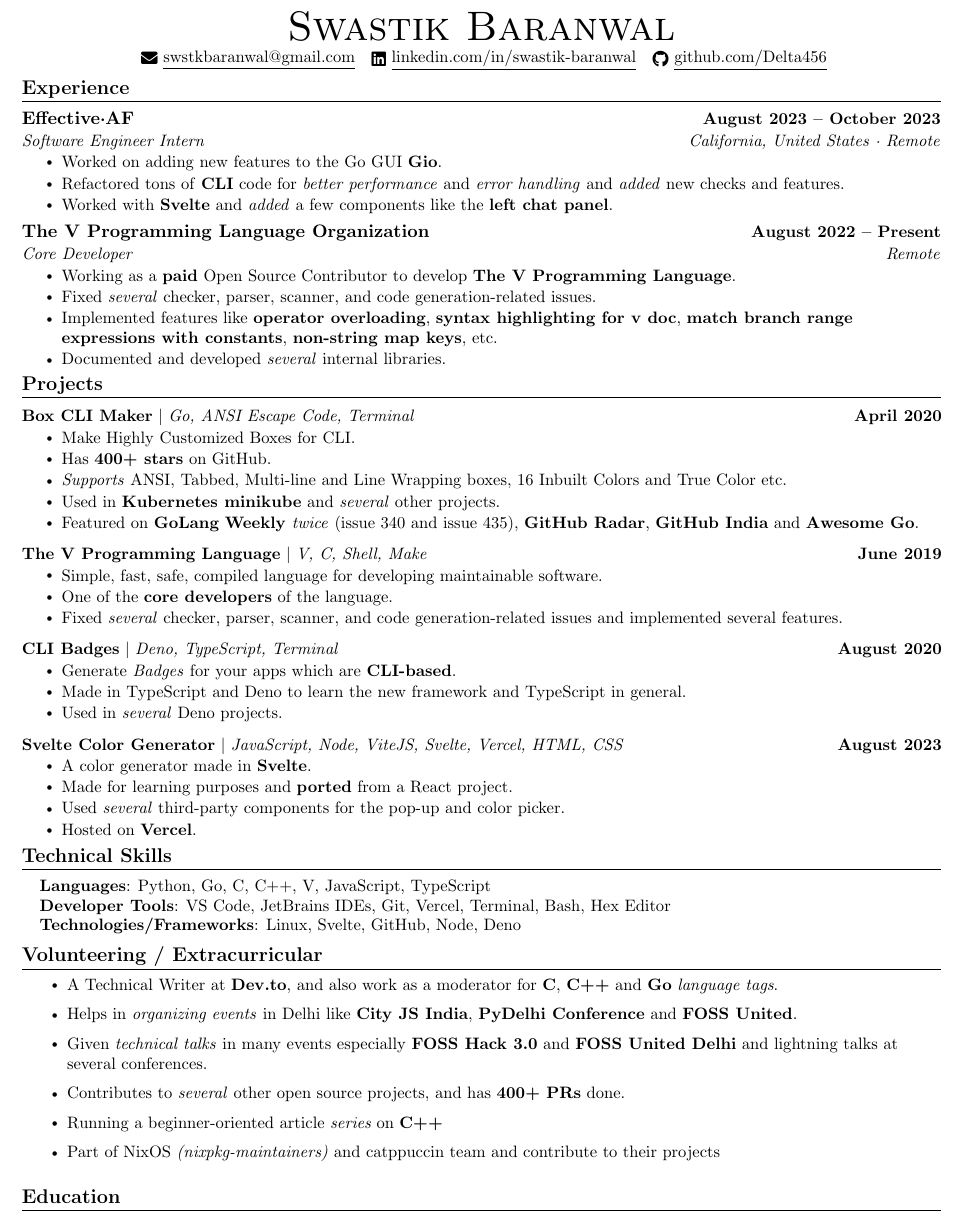
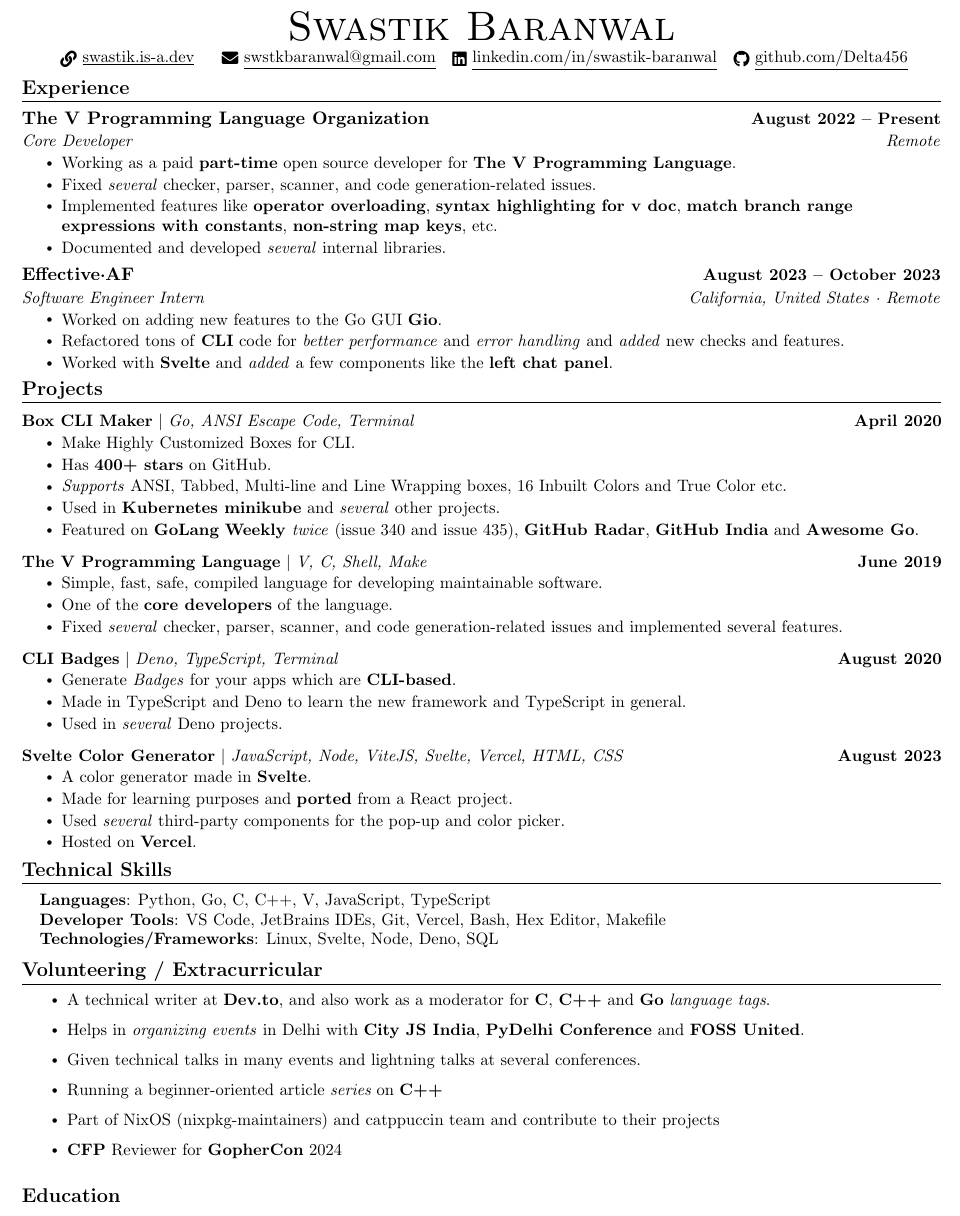
Before and after one commit to Delta456/resume, a LaTeX CV (resume.tex): part of the page, cut so that both start at the same text. Compiled offline with pdfLaTeX.

Commit message:
update details

```diff
--- a/resume.tex
+++ b/resume.tex
@@ -124,6 +124,7 @@
 
 \begin{center}
     {\Huge \scshape Swastik Baranwal} \\ \vspace{1pt}
+    \small ~ \href{https://swastik.is-a.dev}{\raisebox{-0.2\height}\faLink\  \underline{swastik.is-a.dev}} ~
     \small ~ \href{mailto:swstkbaranwal@gmail.com}{\raisebox{-0.2\height}\faEnvelope\  \underline{swstkbaranwal@gmail.com}} ~
     \href{https://linkedin.com/in/swastik-baranwal/}{\raisebox{-0.2\height}\faLinkedin\ \underline{linkedin.com/in/swastik-baranwal}}  ~
     \href{https://github.com/Delta456}{\raisebox{-0.2\height}\faGithub\ \underline{github.com/Delta456}}
@@ -135,22 +136,22 @@
   \resumeSubHeadingListStart
 
     \resumeSubheading
-      {\href{https://effective.af/}{Effective·AF}}{August 2023 -- October 2023}
+          {\href{https://vlang.io/}{The V Programming Language Organization}}{August 2022 -- Present}
+      {Core Developer}{Remote}
+      \resumeItemListStart
+        \resumeItem{Working as a paid \textbf{part-time} open source developer for \textbf{The V Programming Language}.}
+        \resumeItem{Fixed \textit{several} checker, parser, scanner, and code generation-related issues.}
+        \resumeItem{Implemented features like \textbf{operator overloading}, \textbf{syntax highlighting for v doc}, \textbf{match branch range expressions with constants}, \textbf{non-string map keys}, etc.}
+        \resumeItem{Documented and developed \textit{several} internal libraries.}
+      \resumeItemListEnd
+
+    \resumeSubheading
+          {\href{https://effective.af/}{Effective·AF}}{August 2023 -- October 2023}
       {Software Engineer Intern}{California, United States · Remote}
       \resumeItemListStart
         \resumeItem{Worked on adding new features to the Go GUI \textbf{Gio}.}
         \resumeItem{Refactored tons of \textbf{CLI} code for \textit{better performance} and \textit{error handling} and \textit{added} new checks and features.}
         \resumeItem{Worked with \textbf{Svelte} and \textit{added} a few components like the \textbf{left chat panel}.}
-      \resumeItemListEnd
-
-    \resumeSubheading
-      {\href{https://vlang.io/}{The V Programming Language Organization}}{August 2022 -- Present}
-      {Core Developer}{Remote}
-      \resumeItemListStart
-        \resumeItem{Working as a \textbf{paid} Open Source Contributor to develop \textbf{The V Programming Language}.}
-        \resumeItem{Fixed \textit{several} checker, parser, scanner, and code generation-related issues.}
-        \resumeItem{Implemented features like \textbf{operator overloading}, \textbf{syntax highlighting for v doc}, \textbf{match branch range expressions with constants}, \textbf{non-string map keys}, etc.}
-        \resumeItem{Documented and developed \textit{several} internal libraries.}
     \resumeItemListEnd
 
   \resumeSubHeadingListEnd
@@ -202,8 +203,8 @@
  \begin{itemize}[leftmargin=0.15in, label={}]
     \small{\item{
      \textbf{Languages}{: Python, Go, C, C++, V, JavaScript, TypeScript} \\
-     \textbf{Developer Tools}{: VS Code, JetBrains IDEs, Git, Vercel, Terminal, Bash, Hex Editor} \\
-     \textbf{Technologies/Frameworks}{: Linux, Svelte, GitHub, Node, Deno} \\
+     \textbf{Developer Tools}{: VS Code, JetBrains IDEs, Git, Vercel, Bash, Hex Editor, Makefile} \\
+     \textbf{Technologies/Frameworks}{: Linux, Svelte, Node, Deno, SQL} \\
     }}
  \end{itemize}
  \vspace{-16pt}
@@ -212,12 +213,12 @@
 %-----------INVOLVEMENT---------------
 \section{Volunteering / Extracurricular}
             \resumeItemListStart
-                \resumeItem{A Technical Writer at \href{https://dev.to/delta456}{\textbf{Dev.to}}, and also work as a moderator for \textbf{C}, \textbf{C++} and \textbf{Go} \textit{language tags}.}
-                \resumeItem{Helps in \textit{organizing events} in Delhi like \textbf{City JS India}, \textbf{PyDelhi Conference} and \textbf{FOSS United}.}
-                \resumeItem{Given \textit{technical talks} in many events especially \textbf{FOSS Hack 3.0} and \textbf{FOSS United Delhi} and lightning talks at several conferences.}
-                \resumeItem{Contributes to \textit{several} other open source projects, and has \textbf{400+ PRs} done.}
+                \resumeItem{A technical writer at \href{https://dev.to/delta456}{\textbf{Dev.to}}, and also work as a moderator for \textbf{C}, \textbf{C++} and \textbf{Go} \textit{language tags}.}
+                \resumeItem{Helps in \textit{organizing events} in Delhi with \textbf{City JS India}, \textbf{PyDelhi Conference} and \textbf{FOSS United}.}
+                \resumeItem{Given technical talks in many events and lightning talks at several conferences.}
                 \resumeItem{Running a beginner-oriented article \textit{\href{https://github.com/Delta456/modern_cpp_series}{series}} on \textbf{C++}}
-                \resumeItem{Part of NixOS \textit{(nixpkg-maintainers)} and catppuccin team and contribute to their projects }
+                \resumeItem{Part of NixOS (nixpkg-maintainers) and catppuccin team and contribute to their projects }
+                \resumeItem{\textbf{CFP} Reviewer for \textbf{GopherCon} 2024}
             \resumeItemListEnd
 
 
```
Also changed, not shown: README.md, Swastik_Baranwal.pdf, resume.png, resume.tex (2 more changed lines).
